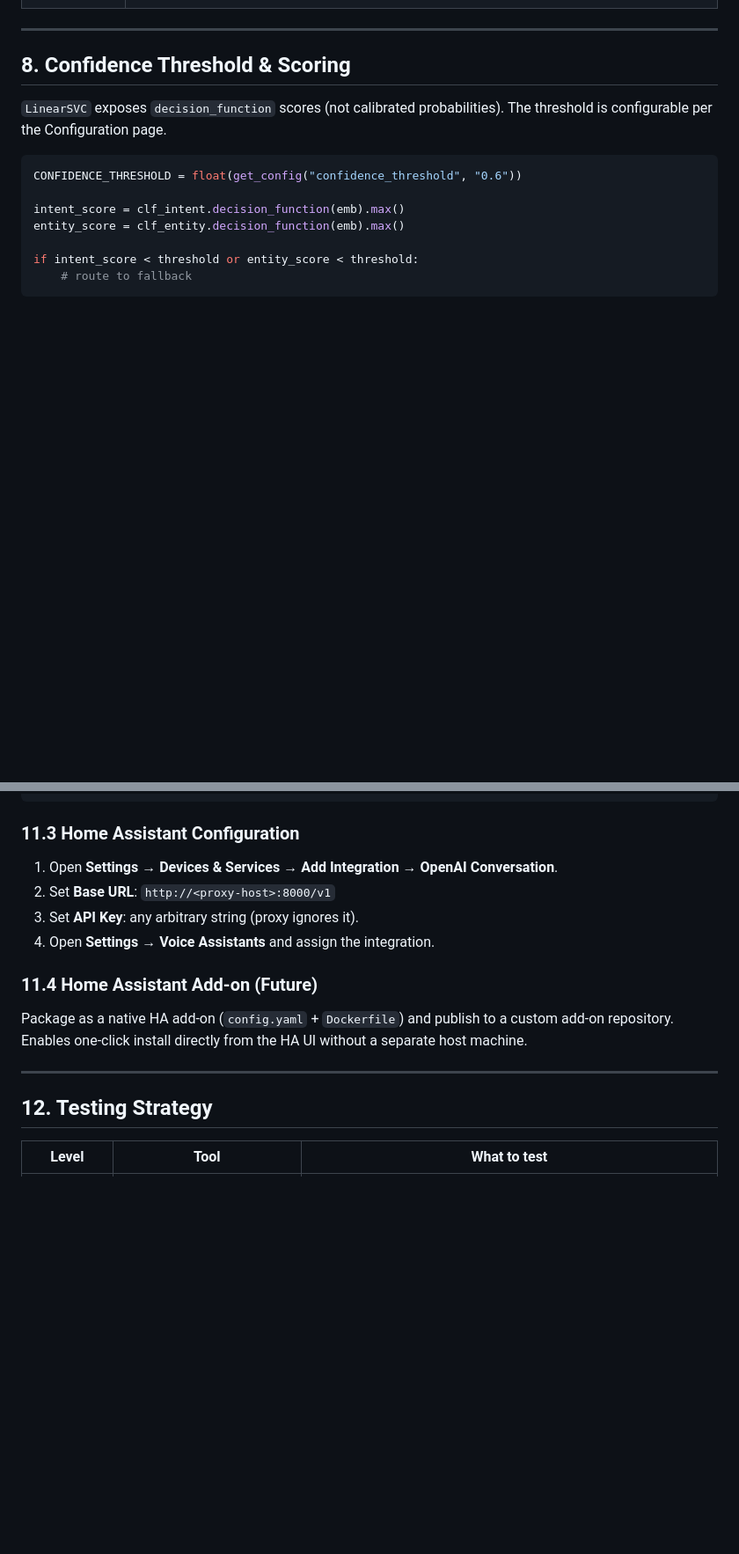
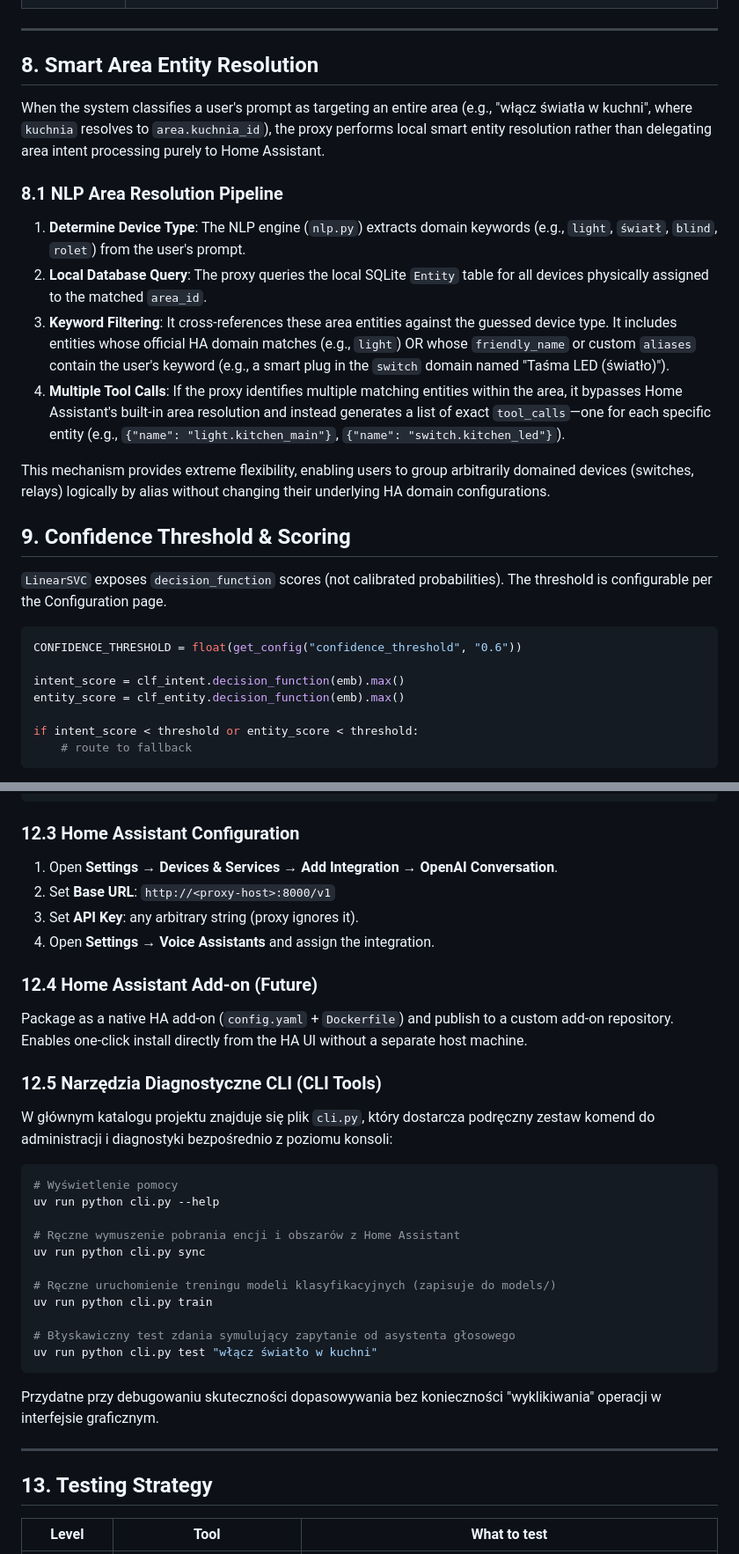
Before and after one commit to RemiG0/HA-NLP-PROXY, a Markdown page: Docs/HA-NLP-RFD.md, 2 parts joined by grey strips. Shown at 88% size. Drawn GitHub-style; blank space fills up the shorter version.

Commit message:
docs: Update HA-NLP-RFD.md with latest architecture and fallback logic

````diff
--- a/Docs/HA-NLP-RFD.md
+++ b/Docs/HA-NLP-RFD.md
@@ -535,7 +541,19 @@ This means HA always gets a valid OpenAI-formatted response — either a local `
 
 ---
 
-## 8. Confidence Threshold & Scoring
+## 8. Smart Area Entity Resolution
+
+When the system classifies a user's prompt as targeting an entire area (e.g., "włącz światła w kuchni", where `kuchnia` resolves to `area.kuchnia_id`), the proxy performs local smart entity resolution rather than delegating area intent processing purely to Home Assistant.
+
+### 8.1 NLP Area Resolution Pipeline
+1. **Determine Device Type**: The NLP engine (`nlp.py`) extracts domain keywords (e.g., `light`, `światł`, `blind`, `rolet`) from the user's prompt.
+2. **Local Database Query**: The proxy queries the local SQLite `Entity` table for all devices physically assigned to the matched `area_id`.
+3. **Keyword Filtering**: It cross-references these area entities against the guessed device type. It includes entities whose official HA domain matches (e.g., `light`) OR whose `friendly_name` or custom `aliases` contain the user's keyword (e.g., a smart plug in the `switch` domain named "Taśma LED (światło)").
+4. **Multiple Tool Calls**: If the proxy identifies multiple matching entities within the area, it bypasses Home Assistant's built-in area resolution and instead generates a list of exact `tool_calls`—one for each specific entity (e.g., `{"name": "light.kitchen_main"}`, `{"name": "switch.kitchen_led"}`).
+
+This mechanism provides extreme flexibility, enabling users to group arbitrarily domained devices (switches, relays) logically by alias without changing their underlying HA domain configurations.
+
+## 9. Confidence Threshold & Scoring
 
 `LinearSVC` exposes `decision_function` scores (not calibrated probabilities). The threshold is configurable per the Configuration page.
 
@@ -654,20 +672,39 @@ docker run -d \
   ha-nlp-proxy
 ```
 
-### 11.3 Home Assistant Configuration
+### 12.3 Home Assistant Configuration
 
 1. Open **Settings → Devices & Services → Add Integration → OpenAI Conversation**.
 2. Set **Base URL**: `http://<proxy-host>:8000/v1`
 3. Set **API Key**: any arbitrary string (proxy ignores it).
 4. Open **Settings → Voice Assistants** and assign the integration.
 
-### 11.4 Home Assistant Add-on (Future)
+### 12.4 Home Assistant Add-on (Future)
 
 Package as a native HA add-on (`config.yaml` + `Dockerfile`) and publish to a custom add-on repository. Enables one-click install directly from the HA UI without a separate host machine.
 
+### 12.5 Narzędzia Diagnostyczne CLI (CLI Tools)
+
+W głównym katalogu projektu znajduje się plik `cli.py`, który dostarcza podręczny zestaw komend do administracji i diagnostyki bezpośrednio z poziomu konsoli:
+
+```bash
+# Wyświetlenie pomocy
+uv run python cli.py --help
+
+# Ręczne wymuszenie pobrania encji i obszarów z Home Assistant
+uv run python cli.py sync
+
+# Ręczne uruchomienie treningu modeli klasyfikacyjnych (zapisuje do models/)
+uv run python cli.py train
+
+# Błyskawiczny test zdania symulujący zapytanie od asystenta głosowego
+uv run python cli.py test "włącz światło w kuchni"
+```
+Przydatne przy debugowaniu skuteczności dopasowywania bez konieczności "wyklikiwania" operacji w interfejsie graficznym.
+
 ---
 
-## 12. Testing Strategy
+## 13. Testing Strategy
 
 | Level | Tool | What to test |
 |---|---|---|
````
Also changed, not shown: other parts of Docs/HA-NLP-RFD.md (+13 -7 lines).
